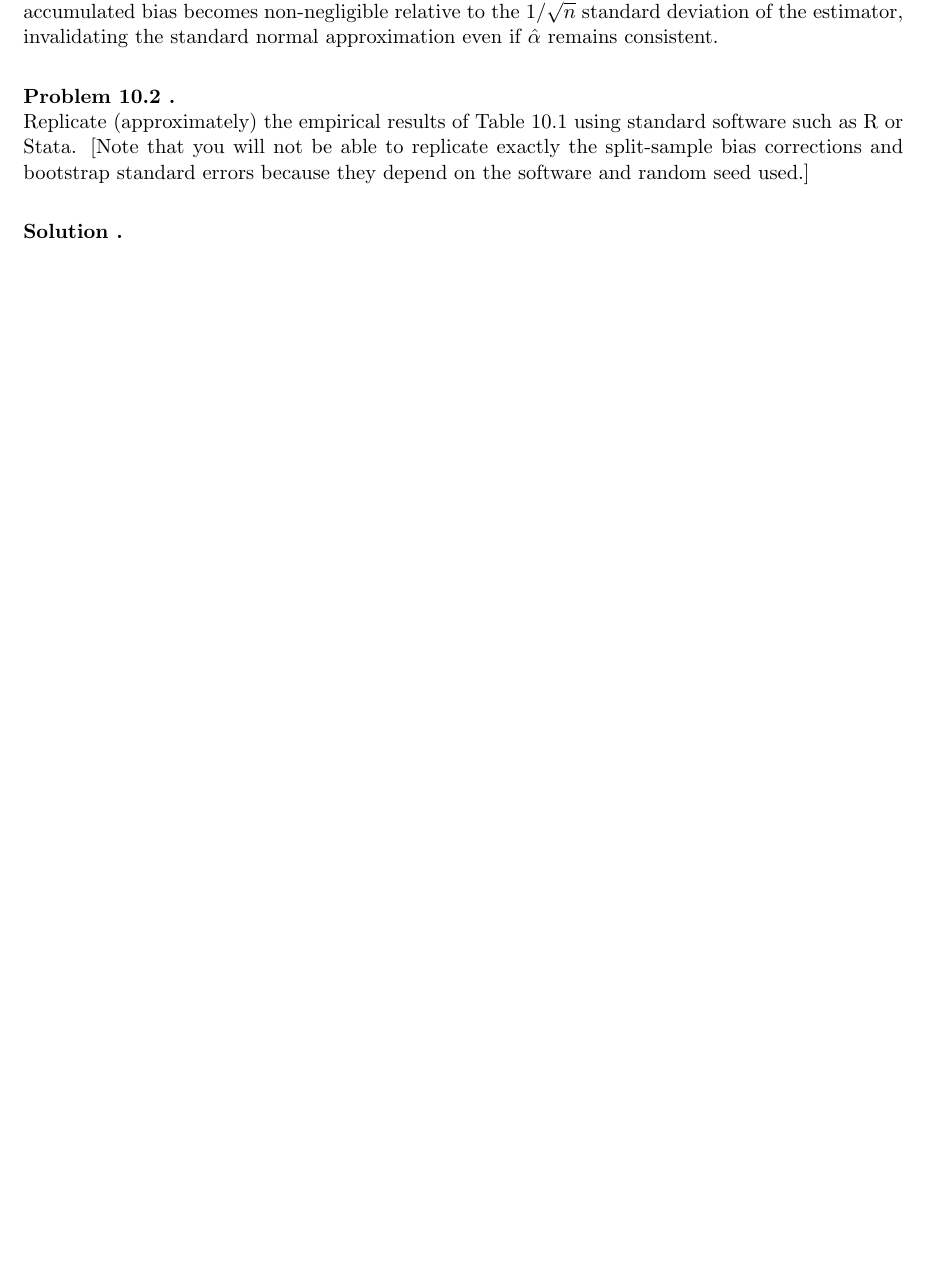
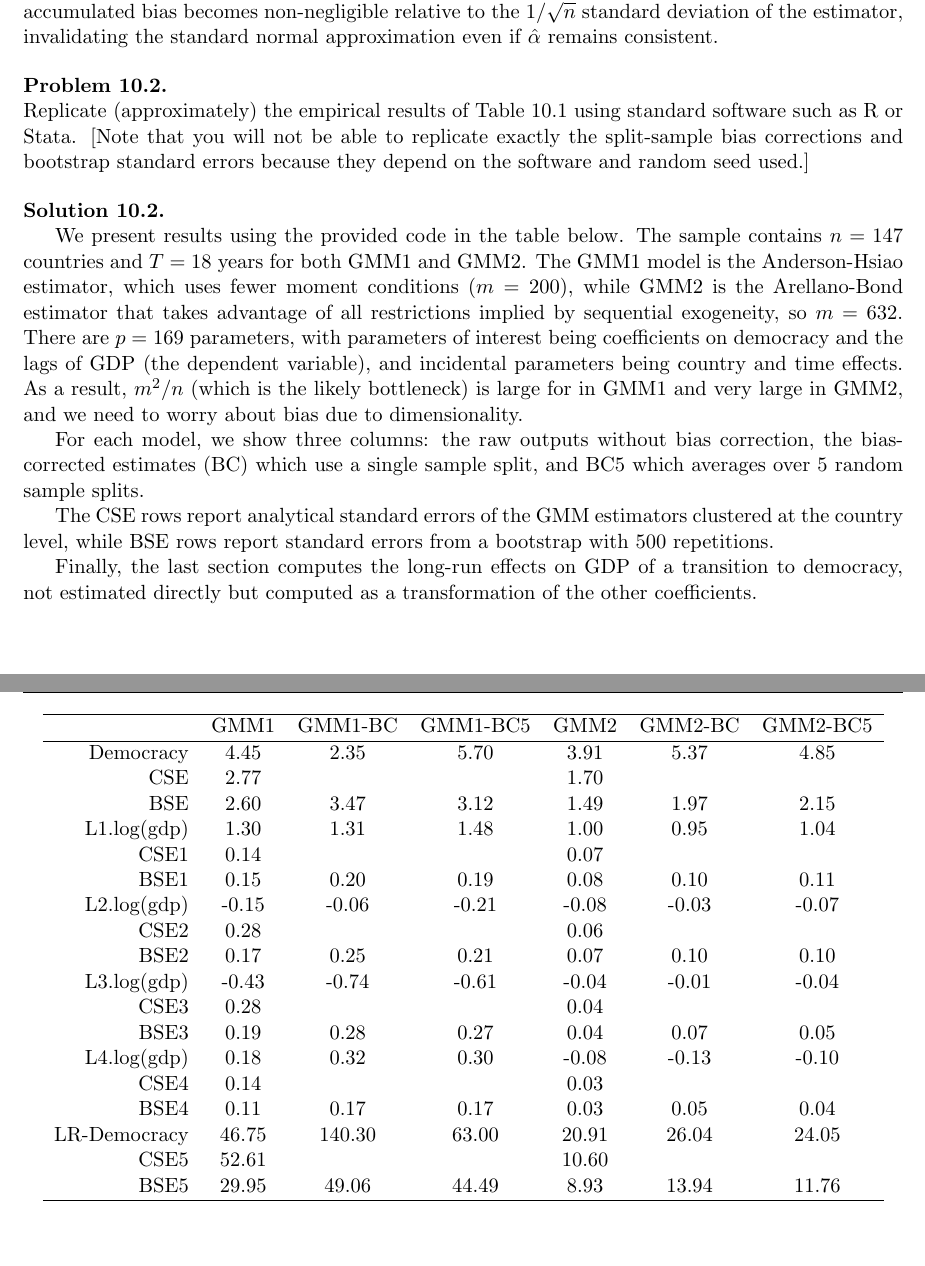
Before and after one commit to ABaraban/14.383_pset4, a LaTeX document (main.tex): part of page 4 of 4 before the commit and two parts of pages 4 and 5 of 6 after it, the two joined at a grey line, cut so that both start at the same text, the shorter picture padded with empty space. Compiled offline with pdfLaTeX.

Commit message:
Updates from Overleaf

```diff
--- a/main.tex
+++ b/main.tex
@@ -198,4 +198,14 @@ and bootstrap standard errors because they depend
 on the software and random seed used.]
 \end{problem}
 
-\begin{solution}{}
+\begin{solution}{10.2}
+We present results using the provided code in the table below. The sample contains $n=147$ countries and $T=18$ years for both GMM1 and GMM2. The GMM1 model is the Anderson-Hsiao estimator, which uses fewer moment conditions ($m=200$), while GMM2 is the Arellano-Bond estimator that takes advantage of all restrictions implied by sequential exogeneity, so $m=632$. There are $p=169$ parameters, with parameters of interest being coefficients on democracy and the lags of GDP (the dependent variable), and incidental parameters being country and time effects. As a result, $m^2/n$ (which is the likely bottleneck) is large for in GMM1 and very large in GMM2, and we need to worry about bias due to dimensionality.
+
+For each model, we show three columns: the raw outputs without bias correction, the bias-corrected estimates (BC) which use a single sample split, and BC5 which averages over 5 random sample splits.
+
+The CSE rows report analytical standard errors of the GMM estimators clustered at the country level, while BSE rows report standard errors from a bootstrap with 500 repetitions.
+
+Finally, the last section computes the long-run effects on GDP of a transition to democracy, not estimated directly but computed as a transformation of the other coefficients.
+
+\begin{center}
+    \include{outputs/democracy_results}
```
Also changed, not shown: outputs/democracy_results.tex (+1 -1 lines), main.tex (7 more changed lines).
